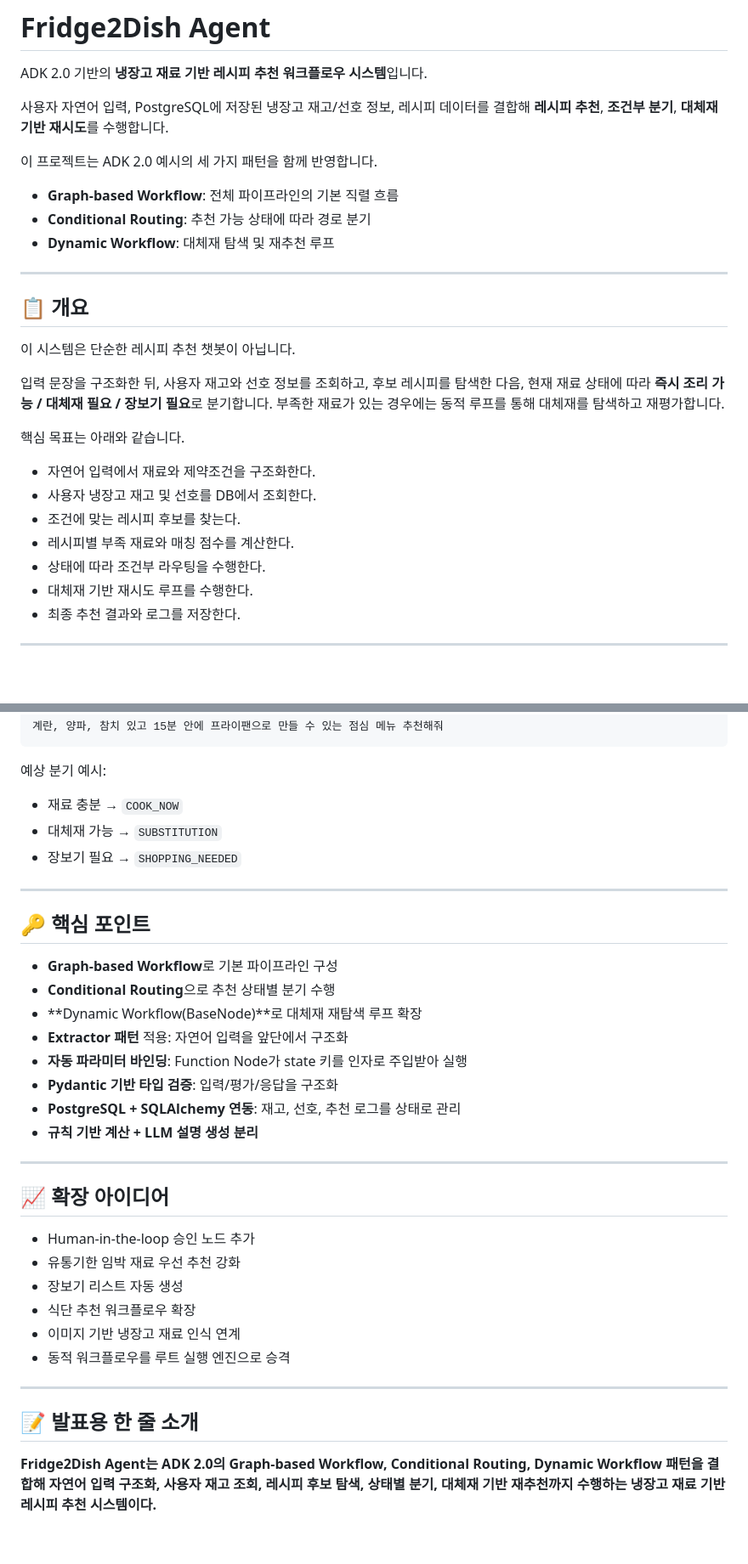
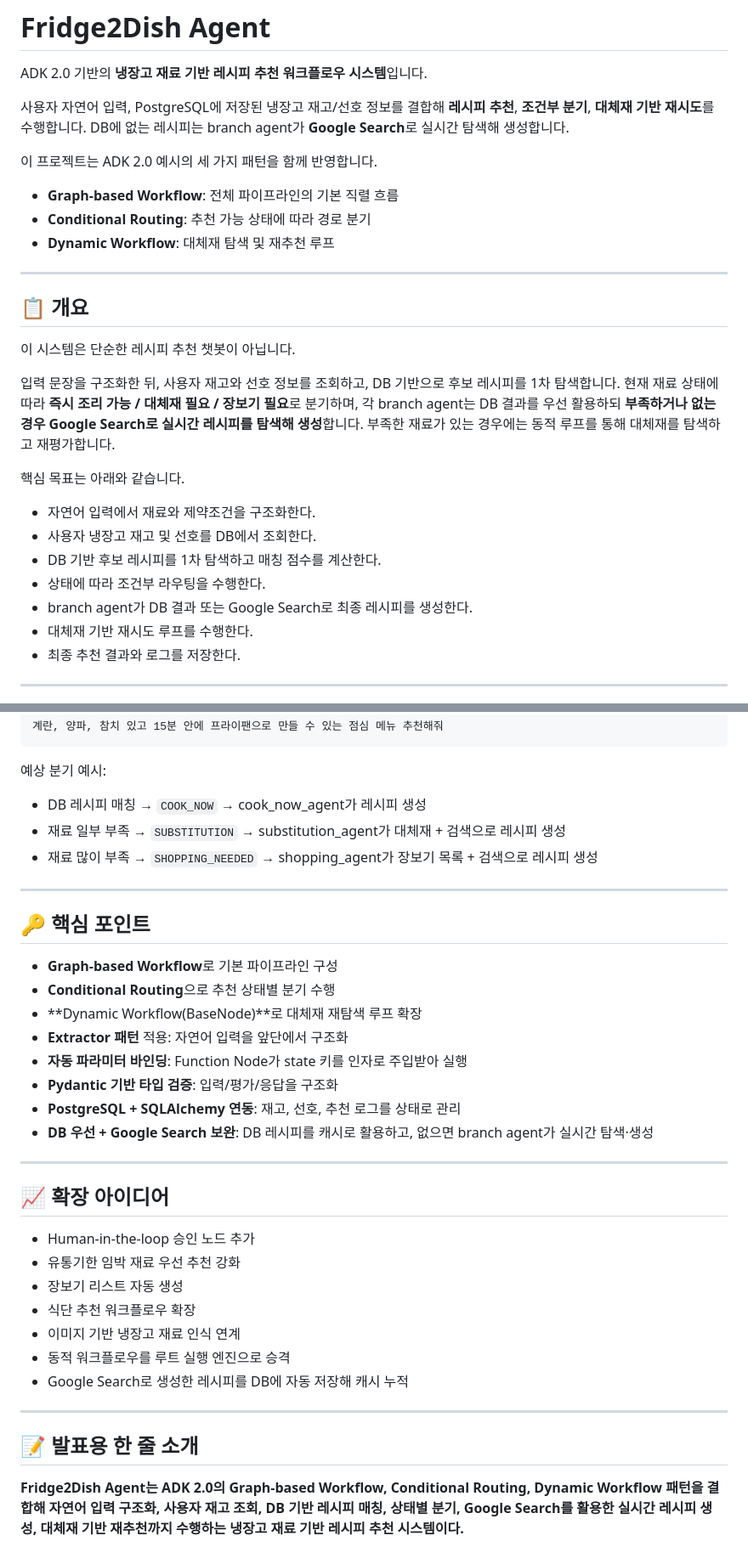
Before and after one commit to joohyoung99/adk2.0-project, a Markdown page: README.md, 2 parts joined by grey strips. Shown at 85% size. Rendered like a GitHub page; blank space fills up the shorter version.

```diff
--- a/README.md
+++ b/README.md
@@ -2,7 +2,7 @@
 
 ADK 2.0 기반의 **냉장고 재료 기반 레시피 추천 워크플로우 시스템**입니다.
 
-사용자 자연어 입력, PostgreSQL에 저장된 냉장고 재고/선호 정보, 레시피 데이터를 결합해 **레시피 추천**, **조건부 분기**, **대체재 기반 재시도**를 수행합니다.
+사용자 자연어 입력, PostgreSQL에 저장된 냉장고 재고/선호 정보를 결합해 **레시피 추천**, **조건부 분기**, **대체재 기반 재시도**를 수행합니다. DB에 없는 레시피는 branch agent가 **Google Search**로 실시간 탐색해 생성합니다.
 
 이 프로젝트는 ADK 2.0 예시의 세 가지 패턴을 함께 반영합니다.
 
@@ -16,15 +16,15 @@ ADK 2.0 기반의 **냉장고 재료 기반 레시피 추천 워크플로우 시
 
 이 시스템은 단순한 레시피 추천 챗봇이 아닙니다.
 
-입력 문장을 구조화한 뒤, 사용자 재고와 선호 정보를 조회하고, 후보 레시피를 탐색한 다음, 현재 재료 상태에 따라 **즉시 조리 가능 / 대체재 필요 / 장보기 필요**로 분기합니다. 부족한 재료가 있는 경우에는 동적 루프를 통해 대체재를 탐색하고 재평가합니다.
+입력 문장을 구조화한 뒤, 사용자 재고와 선호 정보를 조회하고, DB 기반으로 후보 레시피를 1차 탐색합니다. 현재 재료 상태에 따라 **즉시 조리 가능 / 대체재 필요 / 장보기 필요**로 분기하며, 각 branch agent는 DB 결과를 우선 활용하되 **부족하거나 없는 경우 Google Search로 실시간 레시피를 탐색해 생성**합니다. 부족한 재료가 있는 경우에는 동적 루프를 통해 대체재를 탐색하고 재평가합니다.
 
 핵심 목표는 아래와 같습니다.
 
 * 자연어 입력에서 재료와 제약조건을 구조화한다.
 * 사용자 냉장고 재고 및 선호를 DB에서 조회한다.
-* 조건에 맞는 레시피 후보를 찾는다.
-* 레시피별 부족 재료와 매칭 점수를 계산한다.
+* DB 기반 후보 레시피를 1차 탐색하고 매칭 점수를 계산한다.
 * 상태에 따라 조건부 라우팅을 수행한다.
+* branch agent가 DB 결과 또는 Google Search로 최종 레시피를 생성한다.
 * 대체재 기반 재시도 루프를 수행한다.
 * 최종 추천 결과와 로그를 저장한다.
 
@@ -464,9 +473,9 @@ uv run python -m app.main
 
 예상 분기 예시:
 
-* 재료 충분 → `COOK_NOW`
-* 대체재 가능 → `SUBSTITUTION`
-* 장보기 필요 → `SHOPPING_NEEDED`
+* DB 레시피 매칭 → `COOK_NOW` → cook_now_agent가 레시피 생성
+* 재료 일부 부족 → `SUBSTITUTION` → substitution_agent가 대체재 + 검색으로 레시피 생성
+* 재료 많이 부족 → `SHOPPING_NEEDED` → shopping_agent가 장보기 목록 + 검색으로 레시피 생성
 
 ---
 
@@ -479,7 +488,7 @@ uv run python -m app.main
 * **자동 파라미터 바인딩**: Function Node가 state 키를 인자로 주입받아 실행
 * **Pydantic 기반 타입 검증**: 입력/평가/응답을 구조화
 * **PostgreSQL + SQLAlchemy 연동**: 재고, 선호, 추천 로그를 상태로 관리
-* **규칙 기반 계산 + LLM 설명 생성 분리**
+* **DB 우선 + Google Search 보완**: DB 레시피를 캐시로 활용하고, 없으면 branch agent가 실시간 탐색·생성
 
 ---
 
@@ -491,9 +500,10 @@ uv run python -m app.main
 * 식단 추천 워크플로우 확장
 * 이미지 기반 냉장고 재료 인식 연계
 * 동적 워크플로우를 루트 실행 엔진으로 승격
+* Google Search로 생성한 레시피를 DB에 자동 저장해 캐시 누적
 
 ---
 
 ## 📝 발표용 한 줄 소개
 
-**Fridge2Dish Agent는 ADK 2.0의 Graph-based Workflow, Conditional Routing, Dynamic Workflow 패턴을 결합해 자연어 입력 구조화, 사용자 재고 조회, 레시피 후보 탐색, 상태별 분기, 대체재 기반 재추천까지 수행하는 냉장고 재료 기반 레시피 추천 시스템이다.**
+**Fridge2Dish Agent는 ADK 2.0의 Graph-based Workflow, Conditional Routing, Dynamic Workflow 패턴을 결합해 자연어 입력 구조화, 사용자 재고 조회, DB 기반 레시피 매칭, 상태별 분기, Google Search를 활용한 실시간 레시피 생성, 대체재 기반 재추천까지 수행하는 냉장고 재료 기반 레시피 추천 시스템이다.**
```
Also changed, not shown: other parts of README.md (+29 -20 lines).
